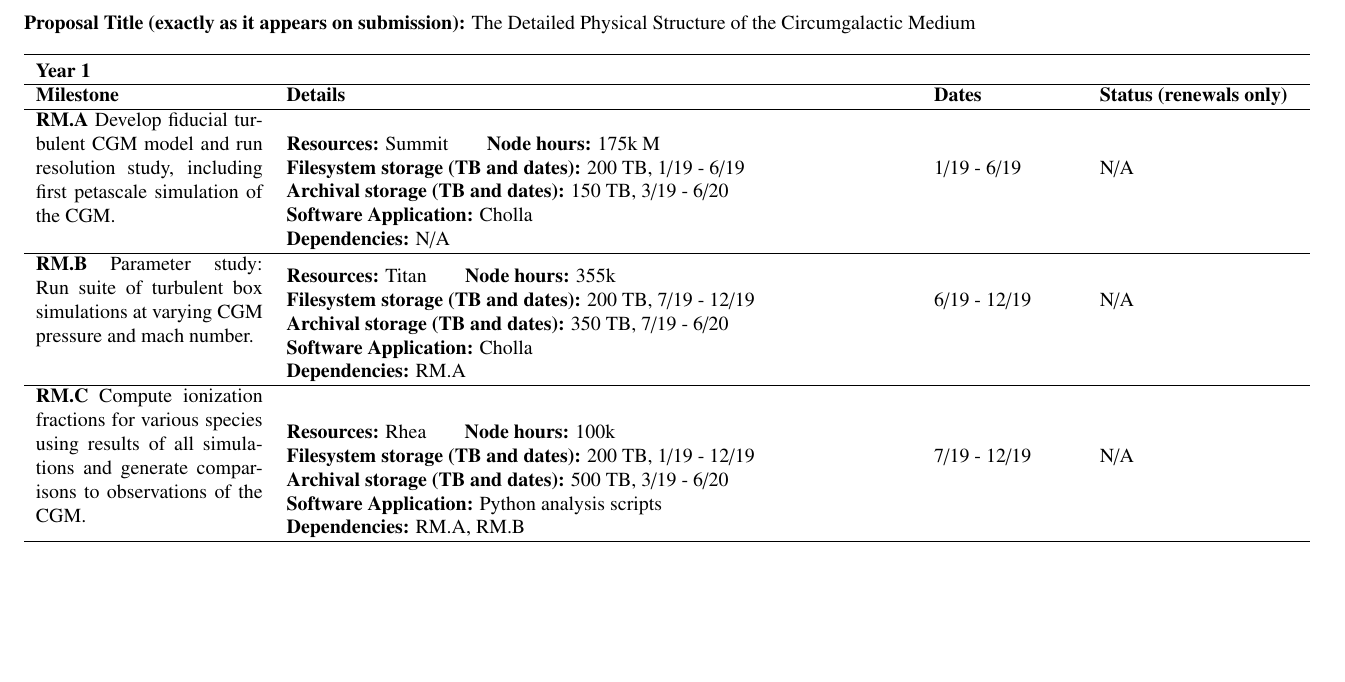
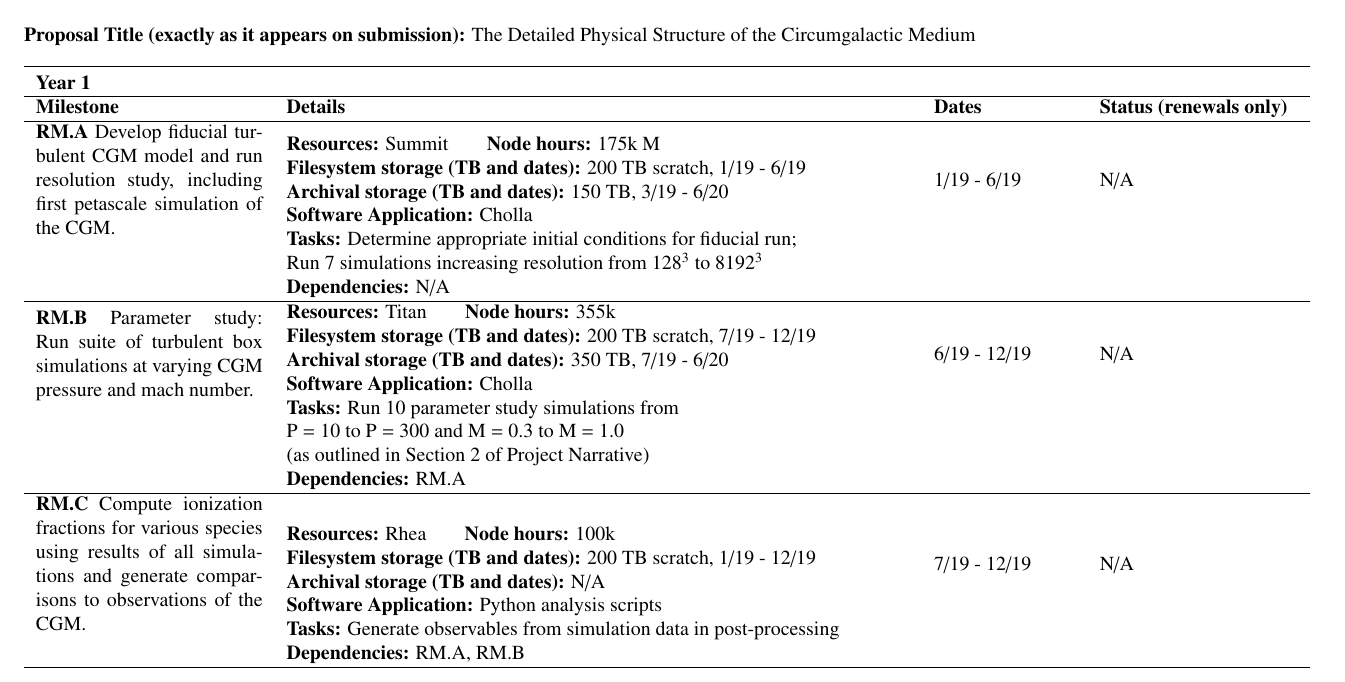
Before and after one commit to evaneschneider/incite-2019, a LaTeX document (Milestone_Table/Milestone_Table.tex): part of the page, cut so that both start at the same text, the shorter picture padded with empty space. Compiled offline with pdfLaTeX.

Commit message:
added tasks to milestone table

```diff
--- a/Milestone_Table/Milestone_Table.tex
+++ b/Milestone_Table/Milestone_Table.tex
@@ -52,24 +52,24 @@
 \textbf{Milestone} & \textbf{Details} & \textbf{Dates} & \textbf{Status (renewals only)} \\ \hline
 \textbf{RM.A} Develop fiducial turbulent CGM model and run resolution study, including first petascale simulation of the CGM. & {\begin{tabular}[l]{@{}l@{}}
 \textbf {Resources:} Summit \hspace{.5cm}  \textbf{Node hours:} 175k M \\
-\textbf{Filesystem storage (TB and dates):} 200 TB, 1/19 - 6/19 \\
+\textbf{Filesystem storage (TB and dates):} 200 TB scratch, 1/19 - 6/19 \\
 \textbf{Archival storage (TB and dates):} 150 TB, 3/19 - 6/20\\
 \textbf{Software Application:} Cholla \\
-%\textbf{Tasks:} Run 7 simulations increasing resolution from $128^3$ to $8192^3$
+\textbf{Tasks:} Determine appropriate initial conditions for fiducial run; \\ Run 7 simulations increasing resolution from $128^3$ to $8192^3$ \\
 \textbf{Dependencies:} N/A \end{tabular}} & 1/19 - 6/19 & N/A \\ \hline
 \textbf{RM.B} Parameter study: Run suite of turbulent box simulations at varying CGM pressure and mach number. & {\begin{tabular}[l]{@{}l@{}}
 \textbf {Resources:} Titan \hspace{.5cm}  \textbf{Node hours:} 355k \\
-\textbf{Filesystem storage (TB and dates):} 200 TB, 7/19 - 12/19 \\
+\textbf{Filesystem storage (TB and dates):} 200 TB scratch, 7/19 - 12/19 \\
 \textbf{Archival storage (TB and dates):} 350 TB, 7/19 - 6/20 \\
 \textbf{Software Application:} Cholla \\
-%\textbf{Tasks:} Run 10 parameter study simulations (as outlined in Section 2 of Project Narrative)
+\textbf{Tasks:} Run 10 parameter study simulations from \\ P = 10 to P = 300 and M = 0.3 to M = 1.0 \\ (as outlined in Section 2 of Project Narrative) \\
 \textbf{Dependencies:} RM.A \end{tabular}} & 6/19 - 12/19 & N/A \\ \hline
 \textbf{RM.C} Compute ionization fractions for various species using results of all simulations and generate comparisons to observations of the CGM. & {\begin{tabular}[l]{@{}l@{}}
 \textbf {Resources:} Rhea \hspace{.5cm}  \textbf{Node hours:} 100k \\
-\textbf{Filesystem storage (TB and dates):} 200 TB, 1/19 - 12/19 \\
-\textbf{Archival storage (TB and dates):} 500 TB, 3/19 - 6/20 \\
+\textbf{Filesystem storage (TB and dates):} 200 TB scratch, 1/19 - 12/19 \\
+\textbf{Archival storage (TB and dates):} N/A \\
 \textbf{Software Application:} Python analysis scripts \\
-%\textbf{Tasks:} Generate observables from simulation data in post-processing
+\textbf{Tasks:} Generate observables from simulation data in post-processing \\
 \textbf{Dependencies:} RM.A, RM.B \end{tabular}} & 7/19 - 12/19 & N/A \\ \hline
 \end{tabular}
 \end{table}
```
Also changed, not shown: Project_Narrative/Project_Narrative.tex (+1 -1 lines), Milestone_Table/Milestone_Table.pdf.
